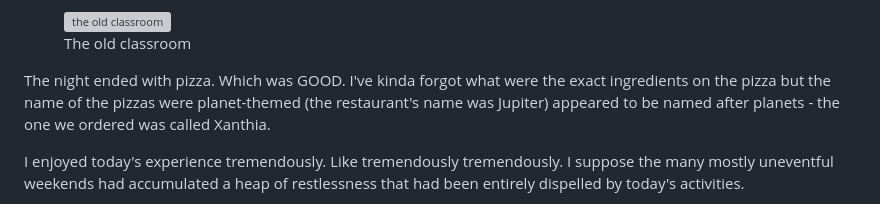
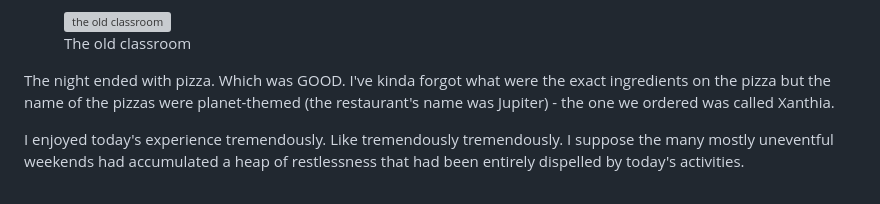
Before and after one commit to alexandertsai/alexandertsai.github.io, a Markdown page: posts/2026-03-14.md, the part around the change. GitHub-like rendering; grey boxes are pictures that could not be loaded.

Commit message:
fixed typos

```diff
--- a/posts/2026-03-14.md
+++ b/posts/2026-03-14.md
@@ -29,7 +29,7 @@ Our last campus venture was into a classroom. It was a very old looking classroo
   <figcaption>The old classroom</figcaption>
 </figure>
 
-The night ended with pizza. Which was GOOD. I've kinda forgot what were the exact ingredients on the pizza but the name of the pizzas were planet-themed (the restaurant's name was Jupiter) appeared to be named after planets - the one we ordered was called Xanthia.
+The night ended with pizza. Which was GOOD. I've kinda forgot what were the exact ingredients on the pizza but the name of the pizzas were planet-themed (the restaurant's name was Jupiter) - the one we ordered was called Xanthia.
 
 I enjoyed today's experience tremendously. Like tremendously tremendously. I suppose the many mostly uneventful weekends had accumulated a heap of restlessness that had been entirely dispelled by today's activities.
 
```
